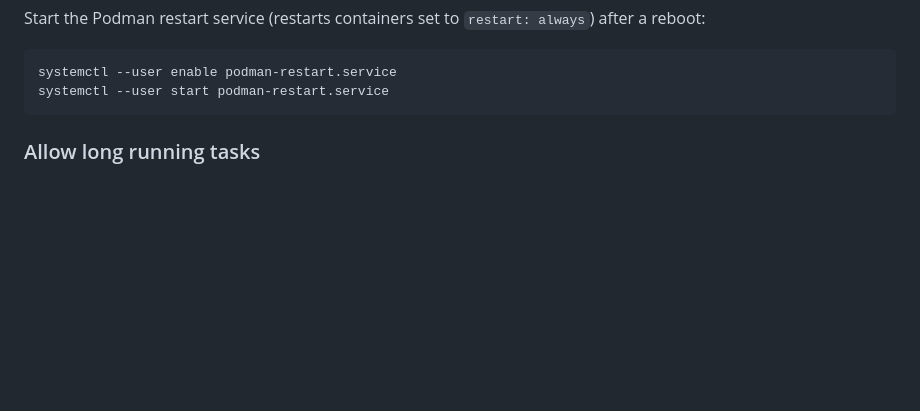
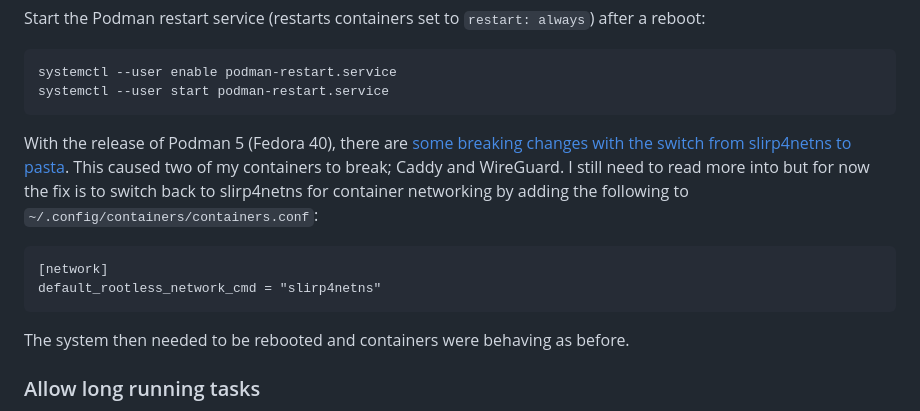
Before and after one commit to scottsweb/ham, a Markdown page: readme.md, the part around the change. Drawn GitHub-style; blank space fills up the shorter version.

Commit message:
Add note about Podman breakage on Fedora 40

````diff
--- a/readme.md
+++ b/readme.md
@@ -48,6 +48,15 @@ Start the Podman restart service (restarts containers set to `restart: always`)
 systemctl --user enable podman-restart.service
 systemctl --user start podman-restart.service
 ```
+
+With the release of Podman 5 (Fedora 40), there are [some breaking changes with the switch from slirp4netns to pasta](https://blog.podman.io/2024/03/podman-5-0-breaking-changes-in-detail/). This caused two of my containers to break; Caddy and WireGuard. I still need to read more into but for now the fix is to switch back to slirp4netns for container networking by adding the following to `~/.config/containers/containers.conf`:
+
+```
+[network]
+default_rootless_network_cmd = "slirp4netns"
+```
+
+The system then needed to be rebooted and containers were behaving as before.
 
 ### Allow long running tasks
 
````
